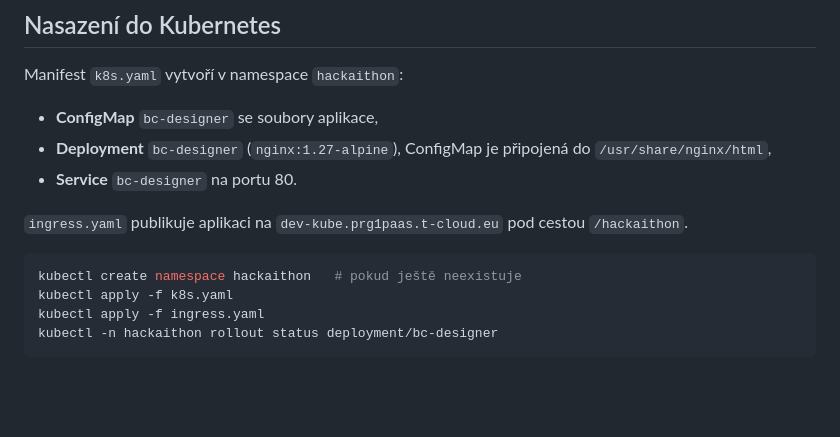
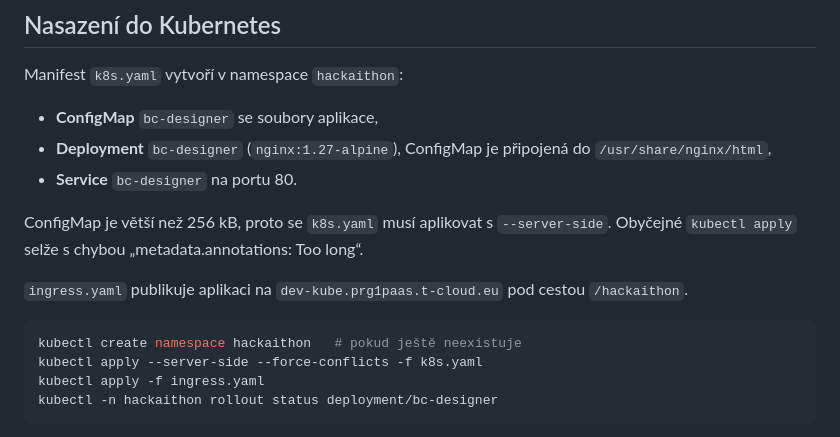
Before and after one commit to romeo0012/bc-designer, a Markdown page: README.md, the part around the change. GitHub-like rendering; blank space fills up the shorter version.

Commit message:
README: apply k8s.yaml with --server-side (ConfigMap exceeds annotation limit)
Co-Authored-By: Claude Sonnet 5.5 <noreply@anthropic.com>

````diff
--- a/README.md
+++ b/README.md
@@ -57,11 +57,13 @@ Manifest `k8s.yaml` vytvoří v namespace `hackaithon`:
 - **Deployment** `bc-designer` (`nginx:1.27-alpine`), ConfigMap je připojená do `/usr/share/nginx/html`,
 - **Service** `bc-designer` na portu 80.
 
+ConfigMap je větší než 256 kB, proto se `k8s.yaml` musí aplikovat s `--server-side`. Obyčejné `kubectl apply` selže s chybou „metadata.annotations: Too long“.
+
 `ingress.yaml` publikuje aplikaci na `dev-kube.prg1paas.t-cloud.eu` pod cestou `/hackaithon`.
 
 ```bash
 kubectl create namespace hackaithon   # pokud ještě neexistuje
-kubectl apply -f k8s.yaml
+kubectl apply --server-side --force-conflicts -f k8s.yaml
 kubectl apply -f ingress.yaml
 kubectl -n hackaithon rollout status deployment/bc-designer
 ```
````
